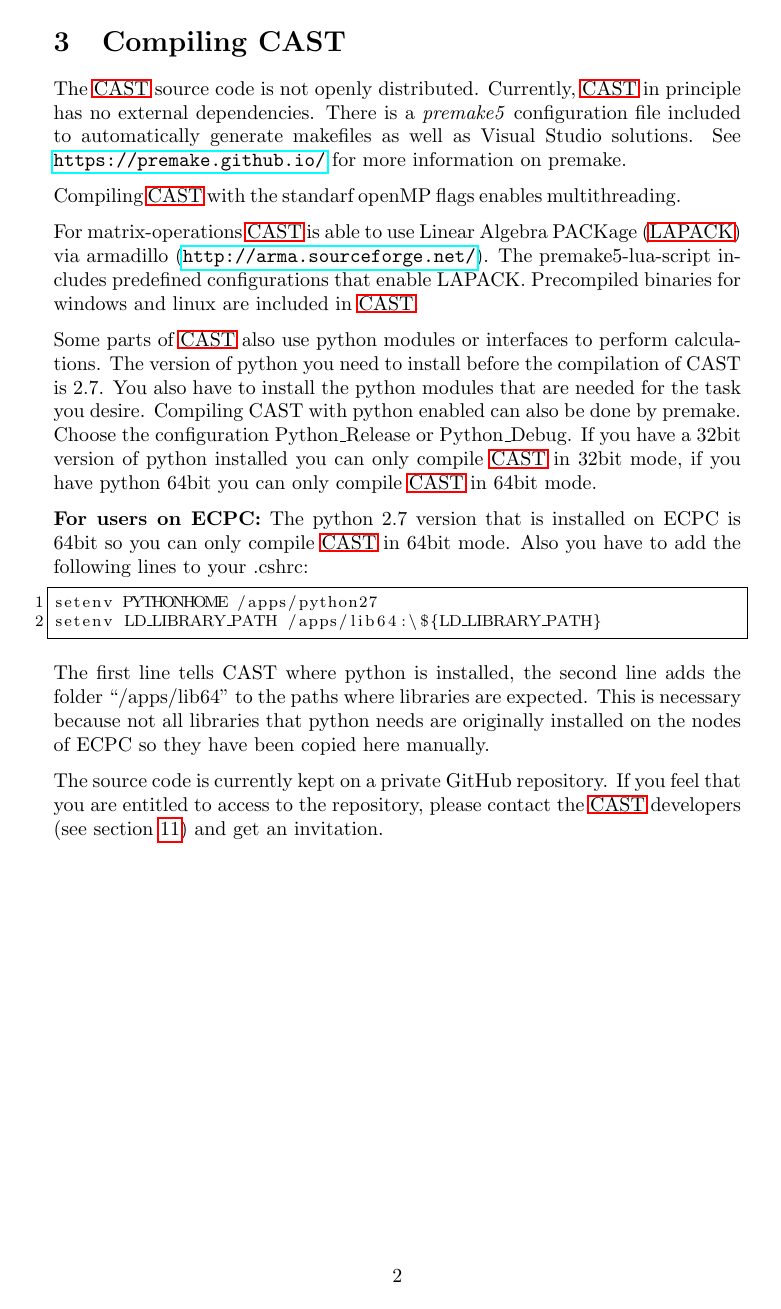
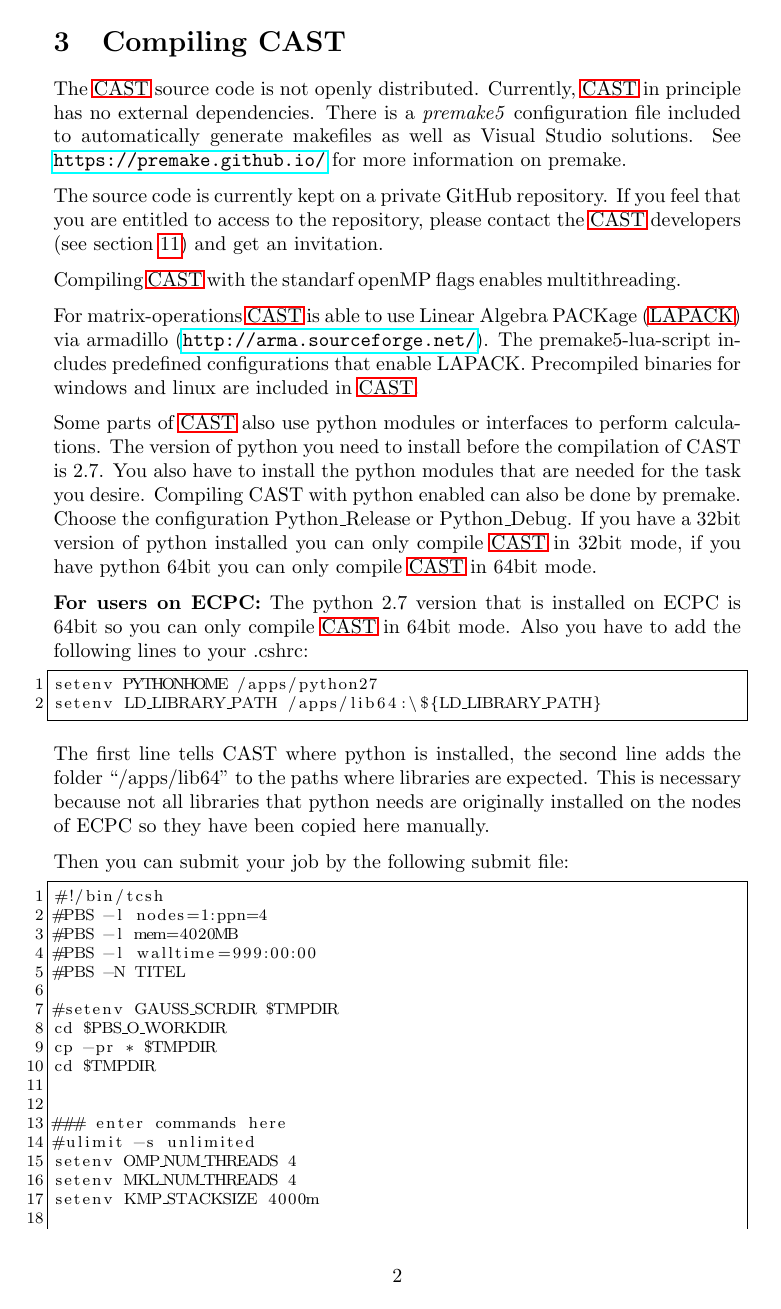
Before and after one commit to AKEngels/CAST, a LaTeX document (manual/castmanual.tex): page 7 of 56 before the commit and page 7 of 57 after it. Compiled offline with pdfLaTeX.

Commit message:
update manual

```diff
--- a/manual/castmanual.tex
+++ b/manual/castmanual.tex
@@ -192,6 +192,8 @@
 	\section{Compiling CAST} \label{sec:compile}
 	The \ac{CAST} source code is not openly distributed. Currently, \ac{CAST} in principle has no external dependencies. There is a \textit{premake5} configuration file included to automatically generate makefiles as well as Visual Studio solutions. See \url{https://premake.github.io/} for more information on premake.
 
+	The source code is currently kept on a private GitHub repository. If you feel that you are entitled to access to the repository, please contact the \ac{CAST} developers (see section \ref{sec:contact}) and get an invitation.
+
 	Compiling \ac{CAST} with the standarf openMP flags enables multithreading.
 
 	For matrix-operations \ac{CAST} is able to use \ac{LAPACK} via armadillo (\url{http://arma.sourceforge.net/}). The premake5-lua-script includes predefined configurations that enable LAPACK. Precompiled binaries for windows and linux are included in \ac{CAST}.
@@ -205,5 +207,25 @@
 \end{lstlisting}
 The first line tells CAST where python is installed, the second line adds the folder ``/apps/lib64'' to the paths where libraries are expected. This is necessary because not all libraries that python needs are originally installed on the nodes of ECPC so they have been copied here manually.
 
-	The source code is currently kept on a private GitHub repository. If you feel that you are entitled to access to the repository, please contact the \ac{CAST} developers (see section \ref{sec:contact}) and get an invitation.
-	\fi
+Then you can submit your job by the following submit file:
+\begin{lstlisting}
+#!/bin/tcsh
+#PBS -l nodes=1:ppn=4
+#PBS -l mem=4020MB
+#PBS -l walltime=999:00:00
+#PBS -N TITEL
+
+#setenv GAUSS_SCRDIR $TMPDIR
+cd $PBS_O_WORKDIR
+cp -pr * $TMPDIR
+cd $TMPDIR
+
+
+### enter commands here
+#ulimit -s unlimited
+setenv OMP_NUM_THREADS 4
+setenv MKL_NUM_THREADS 4
+setenv KMP_STACKSIZE 4000m
+
+
+cp -f <path to cast>/optional_files/build/CAST_linux_x64_python_release ./CAST
```
Also changed, not shown: manual/castmanual.tex (27 more changed lines).
